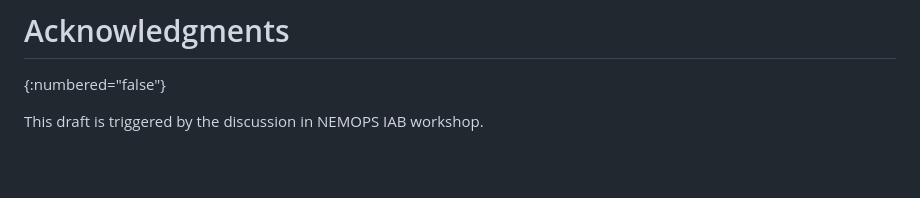
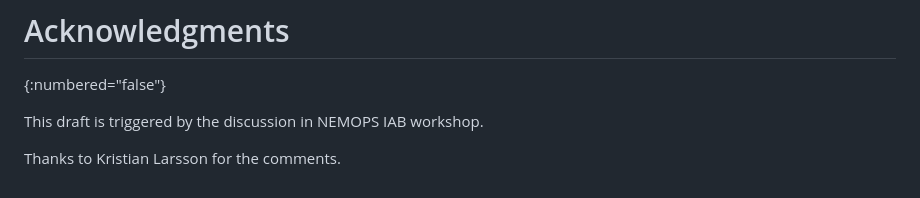
Before and after one commit to boucadair/draft-boucadair-veloce-yang, a Markdown page: draft-boucadair-veloce-yang.md, the part around the change. GitHub-like rendering; blank space fills up the shorter version.

```diff
--- a/draft-boucadair-veloce-yang.md
+++ b/draft-boucadair-veloce-yang.md
@@ -73,3 +73,5 @@ This document has no IANA actions.
 {:numbered="false"}
 
 This draft is triggered by the discussion in NEMOPS IAB workshop.
+
+Thanks to Kristian Larsson for the comments.
```
